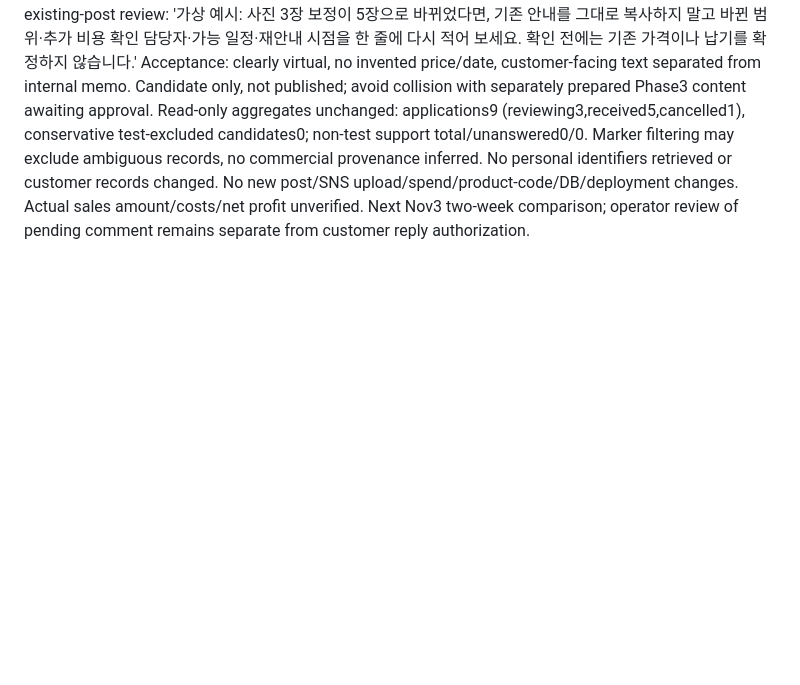
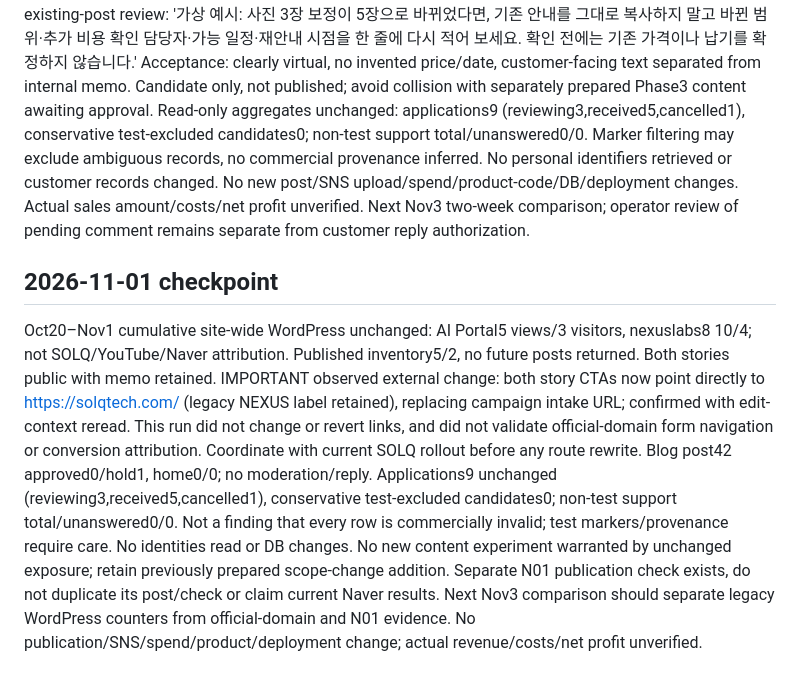
Before and after one commit to holykjh1425-stack/jubilant-computing-machine, a Markdown page: GROWTH_PROJECT.md, the part around the change. Rendered like a GitHub page; blank space fills up the shorter version.

Commit message:
docs: record November 1 metrics and observed SOLQ CTA transition

```diff
--- a/GROWTH_PROJECT.md
+++ b/GROWTH_PROJECT.md
@@ -116,3 +116,9 @@ Read-only applications9 (reviewing3,received5,cancelled1), conservative test-exc
 Oct20–Oct31 WordPress site-wide totals unchanged: AI Portal5 views/3 visitors, nexuslabs8 10/4. Both stories published; intake links and copyable memos retained; published inventory5/2 with no future posts returned. Blog post42 comment3 independently rechecked as hold (pending), approved0; home approved/hold0. Yesterday's approved-list discrepancy is not proof of publication or reader acquisition. Comment identity/provenance not validated; no moderation or reply executed.
 Useful content suggestion in pending comment: recheck price and schedule when scope changes. Prepared original addition for next existing-post review: '가상 예시: 사진 3장 보정이 5장으로 바뀌었다면, 기존 안내를 그대로 복사하지 말고 바뀐 범위·추가 비용 확인 담당자·가능 일정·재안내 시점을 한 줄에 다시 적어 보세요. 확인 전에는 기존 가격이나 납기를 확정하지 않습니다.' Acceptance: clearly virtual, no invented price/date, customer-facing text separated from internal memo. Candidate only, not published; avoid collision with separately prepared Phase3 content awaiting approval.
 Read-only aggregates unchanged: applications9 (reviewing3,received5,cancelled1), conservative test-excluded candidates0; non-test support total/unanswered0/0. Marker filtering may exclude ambiguous records, no commercial provenance inferred. No personal identifiers retrieved or customer records changed. No new post/SNS upload/spend/product-code/DB/deployment changes. Actual sales amount/costs/net profit unverified. Next Nov3 two-week comparison; operator review of pending comment remains separate from customer reply authorization.
+
+
+## 2026-11-01 checkpoint
+Oct20–Nov1 cumulative site-wide WordPress unchanged: AI Portal5 views/3 visitors, nexuslabs8 10/4; not SOLQ/YouTube/Naver attribution. Published inventory5/2, no future posts returned. Both stories public with memo retained. IMPORTANT observed external change: both story CTAs now point directly to https://solqtech.com/ (legacy NEXUS label retained), replacing campaign intake URL; confirmed with edit-context reread. This run did not change or revert links, and did not validate official-domain form navigation or conversion attribution. Coordinate with current SOLQ rollout before any route rewrite.
+Blog post42 approved0/hold1, home0/0; no moderation/reply. Applications9 unchanged (reviewing3,received5,cancelled1), conservative test-excluded candidates0; non-test support total/unanswered0/0. Not a finding that every row is commercially invalid; test markers/provenance require care. No identities read or DB changes.
+No new content experiment warranted by unchanged exposure; retain previously prepared scope-change addition. Separate N01 publication check exists, do not duplicate its post/check or claim current Naver results. Next Nov3 comparison should separate legacy WordPress counters from official-domain and N01 evidence. No publication/SNS/spend/product/deployment change; actual revenue/costs/net profit unverified.
```
